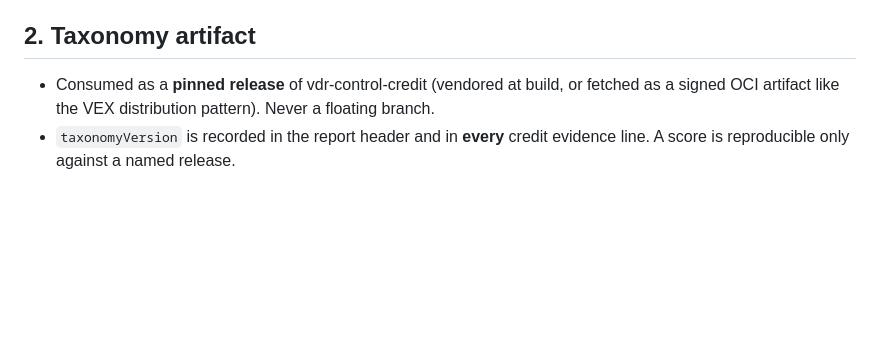
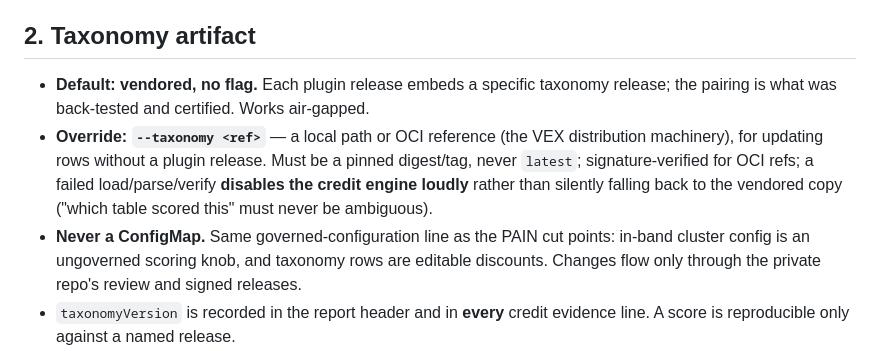
Before and after one commit to stackArmor/trivy-plugin-vdr, a Markdown page: docs/control-credit-spec.md, the part around the change. Rendered like a GitHub page; blank space fills up the shorter version.

Commit message:
docs: taxonomy distribution -- vendored default, pinned --taxonomy override, never ConfigMap

```diff
--- a/docs/control-credit-spec.md
+++ b/docs/control-credit-spec.md
@@ -25,9 +25,18 @@ The plugin does not currently expose CWE IDs per finding. Add:
 
 ## 2. Taxonomy artifact
 
-- Consumed as a **pinned release** of vdr-control-credit (vendored at build, or
-  fetched as a signed OCI artifact like the VEX distribution pattern). Never a
-  floating branch.
+- **Default: vendored, no flag.** Each plugin release embeds a specific taxonomy
+  release; the pairing is what was back-tested and certified. Works air-gapped.
+- **Override: `--taxonomy <ref>`** — a local path or OCI reference (the VEX
+  distribution machinery), for updating rows without a plugin release. Must be a
+  pinned digest/tag, never `latest`; signature-verified for OCI refs; a failed
+  load/parse/verify **disables the credit engine loudly** rather than silently
+  falling back to the vendored copy ("which table scored this" must never be
+  ambiguous).
+- **Never a ConfigMap.** Same governed-configuration line as the PAIN cut
+  points: in-band cluster config is an ungoverned scoring knob, and taxonomy
+  rows are editable discounts. Changes flow only through the private repo's
+  review and signed releases.
 - `taxonomyVersion` is recorded in the report header and in **every** credit
   evidence line. A score is reproducible only against a named release.
 - Files consumed: `taxonomy/impact-*.yaml`, `taxonomy/attested-class.yaml`,
```
